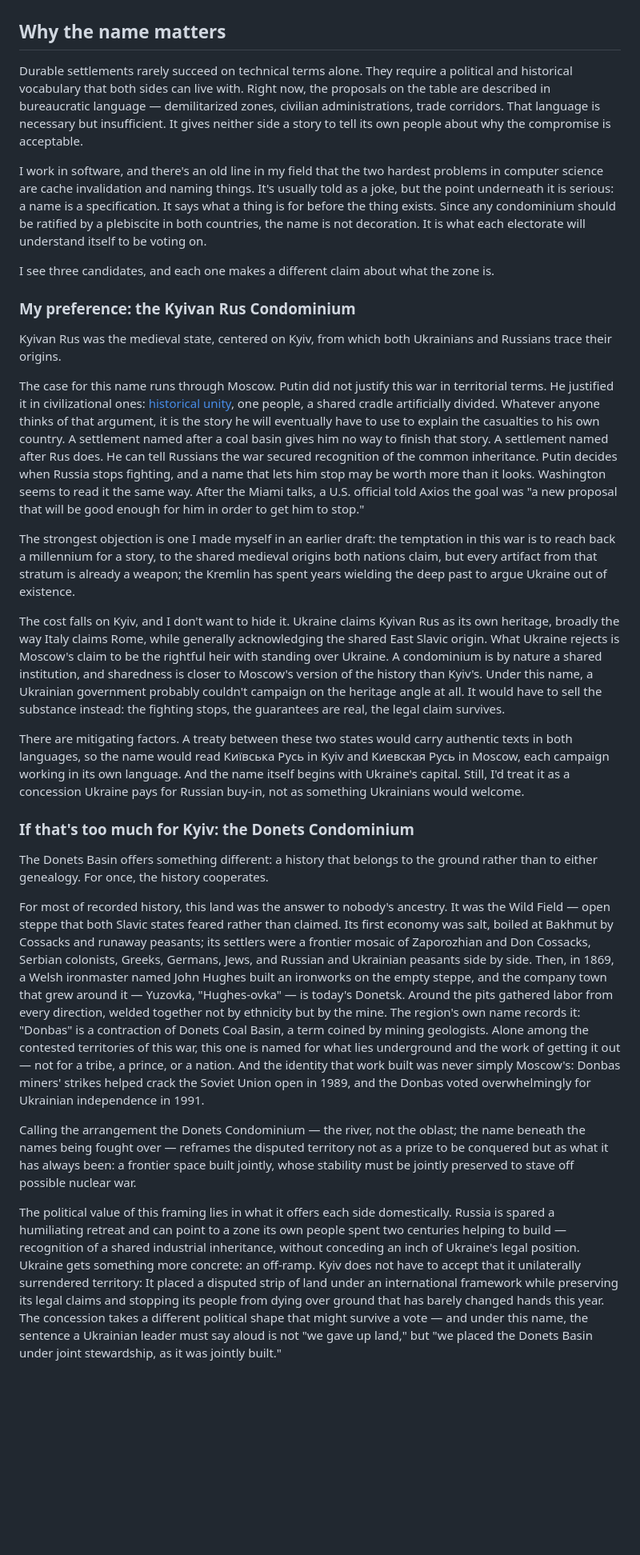
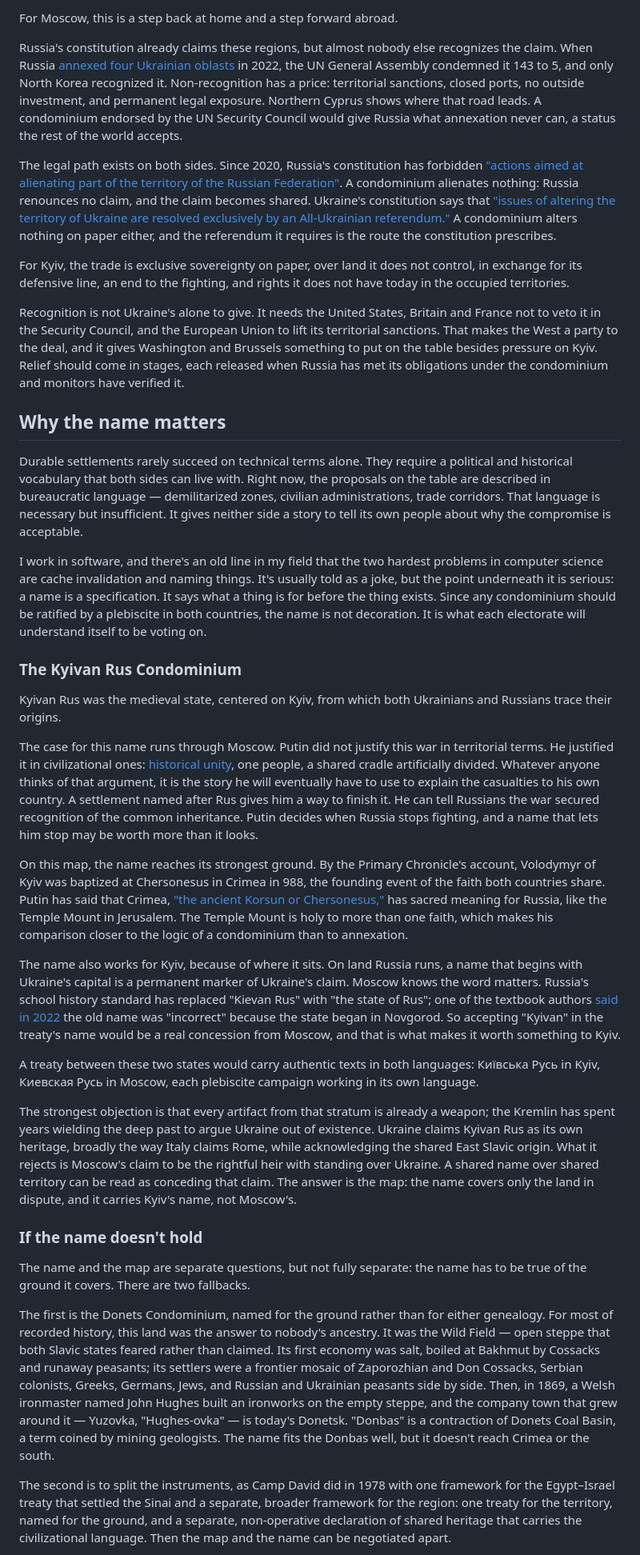
Before and after one commit to dhanna11/kyivan-rus-condominium, a Markdown page: kyivan-rus-condominium.md, the part around one of its changes. Shown at 80% size. GitHub-like rendering; blank space fills up the shorter version.

```diff
--- a/kyivan-rus-condominium.md
+++ b/kyivan-rus-condominium.md
@@ -30,3 +41,12 @@ Drawing the zone's edge won't be simple. As one Ukrainian commander told The New
+For Moscow, this is a step back at home and a step forward abroad.
+
+Russia's constitution already claims these regions, but almost nobody else recognizes the claim. When Russia [annexed four Ukrainian oblasts](https://en.wikipedia.org/wiki/Russian_annexation_of_Donetsk,_Kherson,_Luhansk_and_Zaporizhzhia_oblasts) in 2022, the UN General Assembly condemned it 143 to 5, and only North Korea recognized it. Non-recognition has a price: territorial sanctions, closed ports, no outside investment, and permanent legal exposure. Northern Cyprus shows where that road leads. A condominium endorsed by the UN Security Council would give Russia what annexation never can, a status the rest of the world accepts.
+
+The legal path exists on both sides. Since 2020, Russia's constitution has forbidden ["actions aimed at alienating part of the territory of the Russian Federation"](https://wilsoncenter.org/blog-post/2020-amendment-russian-constitution-another-sign-putins-invasion-isnt-going-planned). A condominium alienates nothing: Russia renounces no claim, and the claim becomes shared. Ukraine's constitution says that ["issues of altering the territory of Ukraine are resolved exclusively by an All-Ukrainian referendum."](https://www.idea.int/node/57655) A condominium alters nothing on paper either, and the referendum it requires is the route the constitution prescribes.
+
+For Kyiv, the trade is exclusive sovereignty on paper, over land it does not control, in exchange for its defensive line, an end to the fighting, and rights it does not have today in the occupied territories.
+
+Recognition is not Ukraine's alone to give. It needs the United States, Britain and France not to veto it in the Security Council, and the European Union to lift its territorial sanctions. That makes the West a party to the deal, and it gives Washington and Brussels something to put on the table besides pressure on Kyiv. Relief should come in stages, each released when Russia has met its obligations under the condominium and monitors have verified it.
 
 ## Why the name matters
 
@@ -34,27 +54,25 @@ Durable settlements rarely succeed on technical terms alone. They require a poli
 
 I work in software, and there's an old line in my field that the two hardest problems in computer science are cache invalidation and naming things. It's usually told as a joke, but the point underneath it is serious: a name is a specification. It says what a thing is for before the thing exists. Since any condominium should be ratified by a plebiscite in both countries, the name is not decoration. It is what each electorate will understand itself to be voting on.
 
-I see three candidates, and each one makes a different claim about what the zone is.
-
-### My preference: the Kyivan Rus Condominium
+### The Kyivan Rus Condominium
 
 Kyivan Rus was the medieval state, centered on Kyiv, from which both Ukrainians and Russians trace their origins.
 
-The case for this name runs through Moscow. Putin did not justify this war in territorial terms. He justified it in civilizational ones: [historical unity](http://en.kremlin.ru/events/president/news/66181), one people, a shared cradle artificially divided. Whatever anyone thinks of that argument, it is the story he will eventually have to use to explain the casualties to his own country. A settlement named after a coal basin gives him no way to finish that story. A settlement named after Rus does. He can tell Russians the war secured recognition of the common inheritance. Putin decides when Russia stops fighting, and a name that lets him stop may be worth more than it looks. Washington seems to read it the same way. After the Miami talks, a U.S. official told Axios the goal was "a new proposal that will be good enough for him in order to get him to stop."
+The case for this name runs through Moscow. Putin did not justify this war in territorial terms. He justified it in civilizational ones: [historical unity](http://en.kremlin.ru/events/president/news/66181), one people, a shared cradle artificially divided. Whatever anyone thinks of that argument, it is the story he will eventually have to use to explain the casualties to his own country. A settlement named after Rus gives him a way to finish it. He can tell Russians the war secured recognition of the common inheritance. Putin decides when Russia stops fighting, and a name that lets him stop may be worth more than it looks.
 
-The strongest objection is one I made myself in an earlier draft: the temptation in this war is to reach back a millennium for a story, to the shared medieval origins both nations claim, but every artifact from that stratum is already a weapon; the Kremlin has spent years wielding the deep past to argue Ukraine out of existence.
+On this map, the name reaches its strongest ground. By the Primary Chronicle's account, Volodymyr of Kyiv was baptized at Chersonesus in Crimea in 988, the founding event of the faith both countries share. Putin has said that Crimea, ["the ancient Korsun or Chersonesus,"](https://www.rferl.org/a/putin-crimea-orthodox-vladimir-great-religion-ukraine-russia/26725761.html) has sacred meaning for Russia, like the Temple Mount in Jerusalem. The Temple Mount is holy to more than one faith, which makes his comparison closer to the logic of a condominium than to annexation.
 
-The cost falls on Kyiv, and I don't want to hide it. Ukraine claims Kyivan Rus as its own heritage, broadly the way Italy claims Rome, while generally acknowledging the shared East Slavic origin. What Ukraine rejects is Moscow's claim to be the rightful heir with standing over Ukraine. A condominium is by nature a shared institution, and sharedness is closer to Moscow's version of the history than Kyiv's. Under this name, a Ukrainian government probably couldn't campaign on the heritage angle at all. It would have to sell the substance instead: the fighting stops, the guarantees are real, the legal claim survives.
+The name also works for Kyiv, because of where it sits. On land Russia runs, a name that begins with Ukraine's capital is a permanent marker of Ukraine's claim. Moscow knows the word matters. Russia's school history standard has replaced "Kievan Rus" with "the state of Rus"; one of the textbook authors [said in 2022](https://www.mk.ru/social/2022/05/23/avtor-novogo-uchebnika-istorii-obyasnil-otsutstvie-kievskoy-rusi.html) the old name was "incorrect" because the state began in Novgorod. So accepting "Kyivan" in the treaty's name would be a real concession from Moscow, and that is what makes it worth something to Kyiv.
 
-There are mitigating factors. A treaty between these two states would carry authentic texts in both languages, so the name would read Київська Русь in Kyiv and Киевская Русь in Moscow, each campaign working in its own language. And the name itself begins with Ukraine's capital. Still, I'd treat it as a concession Ukraine pays for Russian buy-in, not as something Ukrainians would welcome.
+A treaty between these two states would carry authentic texts in both languages: Київська Русь in Kyiv, Киевская Русь in Moscow, each plebiscite campaign working in its own language.
 
-### If that's too much for Kyiv: the Donets Condominium
+The strongest objection is that every artifact from that stratum is already a weapon; the Kremlin has spent years wielding the deep past to argue Ukraine out of existence. Ukraine claims Kyivan Rus as its own heritage, broadly the way Italy claims Rome, while acknowledging the shared East Slavic origin. What it rejects is Moscow's claim to be the rightful heir with standing over Ukraine. A shared name over shared territory can be read as conceding that claim. The answer is the map: the name covers only the land in dispute, and it carries Kyiv's name, not Moscow's.
 
-The Donets Basin offers something different: a history that belongs to the ground rather than to either genealogy. For once, the history cooperates.
+### If the name doesn't hold
 
-For most of recorded history, this land was the answer to nobody's ancestry. It was the Wild Field — open steppe that both Slavic states feared rather than claimed. Its first economy was salt, boiled at Bakhmut by Cossacks and runaway peasants; its settlers were a frontier mosaic of Zaporozhian and Don Cossacks, Serbian colonists, Greeks, Germans, Jews, and Russian and Ukrainian peasants side by side. Then, in 1869, a Welsh ironmaster named John Hughes built an ironworks on the empty steppe, and the company town that grew around it — Yuzovka, "Hughes-ovka" — is today's Donetsk. Around the pits gathered labor from every direction, welded together not by ethnicity but by the mine. The region's own name records it: "Donbas" is a contraction of Donets Coal Basin, a term coined by mining geologists. Alone among the contested territories of this war, this one is named for what lies underground and the work of getting it out — not for a tribe, a prince, or a nation. And the identity that work built was never simply Moscow's: Donbas miners' strikes helped crack the Soviet Union open in 1989, and the Donbas voted overwhelmingly for Ukrainian independence in 1991.
+The name and the map are separate questions, but not fully separate: the name has to be true of the ground it covers. There are two fallbacks.
 
-Calling the arrangement the Donets Condominium — the river, not the oblast; the name beneath the names being fought over — reframes the disputed territory not as a prize to be conquered but as what it has always been: a frontier space built jointly, whose stability must be jointly preserved to stave off possible nuclear war.
+The first is the Donets Condominium, named for the ground rather than for either genealogy. For most of recorded history, this land was the answer to nobody's ancestry. It was the Wild Field — open steppe that both Slavic states feared rather than claimed. Its first economy was salt, boiled at Bakhmut by Cossacks and runaway peasants; its settlers were a frontier mosaic of Zaporozhian and Don Cossacks, Serbian colonists, Greeks, Germans, Jews, and Russian and Ukrainian peasants side by side. Then, in 1869, a Welsh ironmaster named John Hughes built an ironworks on the empty steppe, and the company town that grew around it — Yuzovka, "Hughes-ovka" — is today's Donetsk. "Donbas" is a contraction of Donets Coal Basin, a term coined by mining geologists. The name fits the Donbas well, but it doesn't reach Crimea or the south.
 
-The political value of this framing lies in what it offers each side domestically. Russia is spared a humiliating retreat and can point to a zone its own people spent two centuries helping to build — recognition of a shared industrial inheritance, without conceding an inch of Ukraine's legal position. Ukraine gets something more concrete: an off-ramp. Kyiv does not have to accept that it unilaterally surrendered territory: It placed a disputed strip of land under an international framework while preserving its legal claims and stopping its people from dying over ground that has barely changed hands this year. The concession takes a different political shape that might survive a vote — and under this name, the sentence a Ukrainian leader must say aloud is not "we gave up land," but "we placed the Donets Basin under joint stewardship, as it was jointly built."
+The second is to split the instruments, as Camp David did in 1978 with one framework for the Egypt–Israel treaty that settled the Sinai and a separate, broader framework for the region: one treaty for the territory, named for the ground, and a separate, non-operative declaration of shared heritage that carries the civilizational language. Then the map and the name can be negotiated apart.
 
```
Also changed, not shown: other parts of kyivan-rus-condominium.md (+32 -27 lines).
